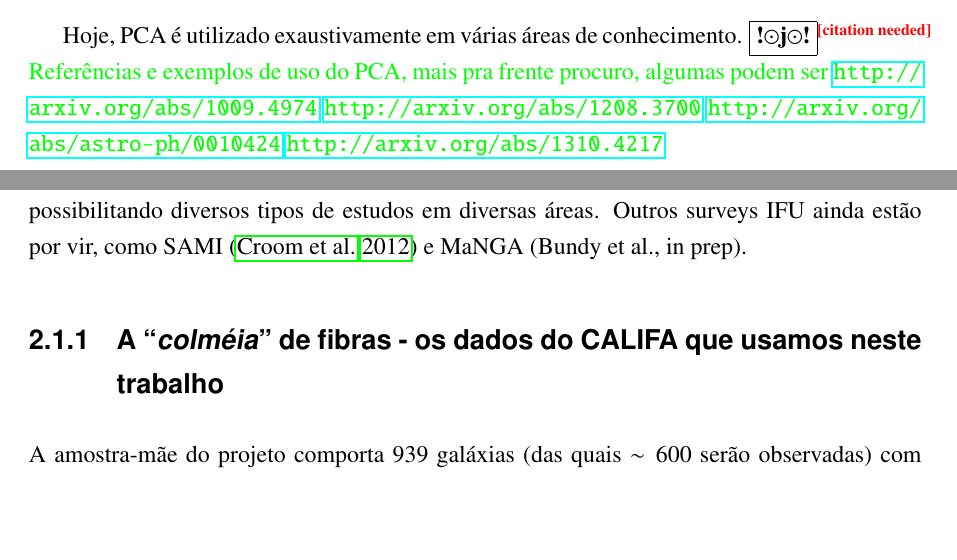
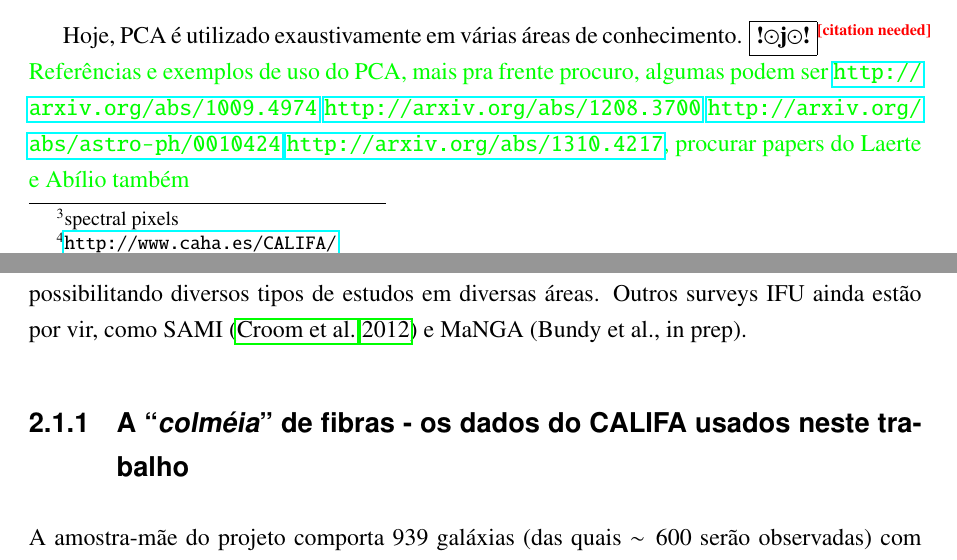
Before and after one commit to elacerda/dissert, a LaTeX thesis (dissert.tex, which reads cap1.tex, cap2.tex): two parts of pages 7 and 11 of 20, joined at a grey line, cut so that both start at the same text, the shorter picture padded with empty space. Compiled offline with pdfLaTeX.

Commit message:
pequenas mudan?as pra sincronizar vers?es

```diff
--- a/cap1.tex
+++ b/cap1.tex
@@ -98,7 +98,8 @@ frente procuro, algumas podem ser
 \url{http://arxiv.org/abs/1009.4974}
 \url{http://arxiv.org/abs/1208.3700}
 \url{http://arxiv.org/abs/astro-ph/0010424}
-\url{http://arxiv.org/abs/1310.4217}}
+\url{http://arxiv.org/abs/1310.4217}, procurar papers do Laerte e Abílio
+também}
 
 Com a criação da técnica de Tomografia PCA citada anteriormente temos, além da
 análise das componentes principais, uma imagem formada pela matriz de
--- a/cap2.tex
+++ b/cap2.tex
@@ -59,7 +59,7 @@ legado seja bem abrangente, possibilitando diversos tipos de estudos em diversas
 áreas. Outros surveys IFU ainda estão por vir, como SAMI \citep{Croom2012} e
 MaNGA \citetext{Bundy et al., in prep}.
 
-\subsection{A ``{\em colméia}'' de fibras - os dados do CALIFA que usamos neste
+\subsection{A ``{\em colméia}'' de fibras - os dados do CALIFA usados neste
 trabalho}
 
 A amostra-mãe do projeto comporta $939$ galáxias (das quais $\sim 600$ serão
```
